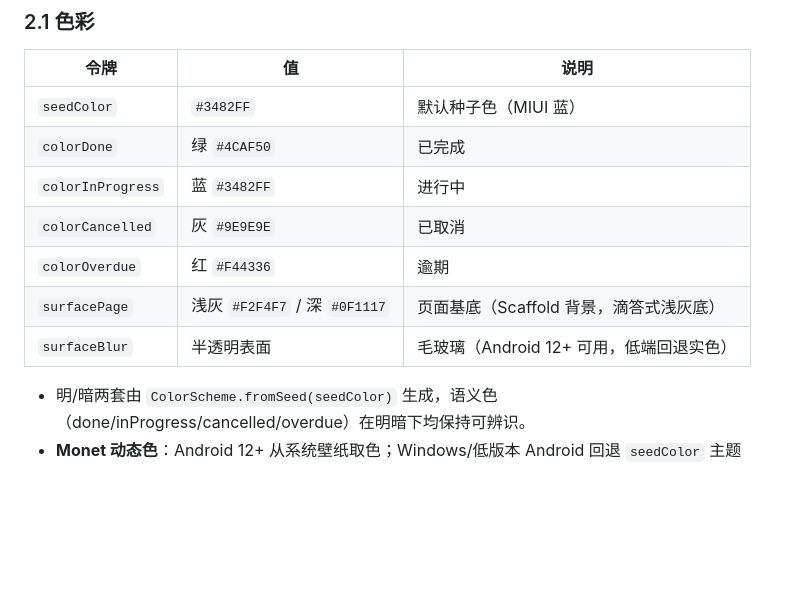
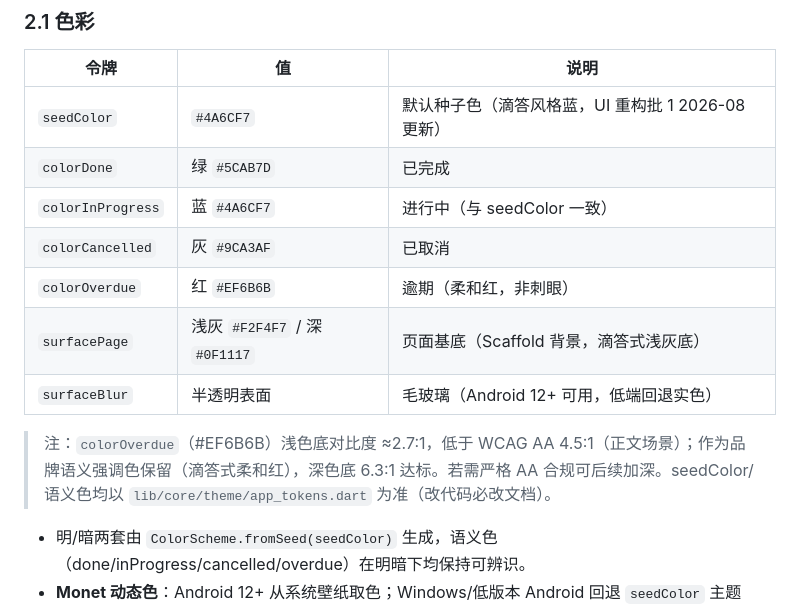
Before and after one commit to roverway/ordo, a Markdown page: docs/50-ui-ux.md, the part around the change. Drawn GitHub-style; blank space fills up the shorter version.

Commit message:
docs: 同步 50-ui-ux §2 语义色至代码实际值（滴答柔和色板，评审决策）
- seedColor #3482FF→#4A6CF7、colorDone/InProgress/Cancelled/Overdue 全部对齐 app_tokens
- 注明 colorOverdue 浅色 2.7:1 低于 WCAG AA 的品牌权衡（深色 6.3:1 达标）
- 2b6d168 UI 重构批 1 改色后文档未同步（改代码必改文档）

```diff
--- a/docs/50-ui-ux.md
+++ b/docs/50-ui-ux.md
@@ -17,13 +17,15 @@
 
 | 令牌 | 值 | 说明 |
 |---|---|---|
-| `seedColor` | `#3482FF` | 默认种子色（MIUI 蓝） |
-| `colorDone` | 绿 `#4CAF50` | 已完成 |
-| `colorInProgress` | 蓝 `#3482FF` | 进行中 |
-| `colorCancelled` | 灰 `#9E9E9E` | 已取消 |
-| `colorOverdue` | 红 `#F44336` | 逾期 |
+| `seedColor` | `#4A6CF7` | 默认种子色（滴答风格蓝，UI 重构批 1 2026-08 更新） |
+| `colorDone` | 绿 `#5CAB7D` | 已完成 |
+| `colorInProgress` | 蓝 `#4A6CF7` | 进行中（与 seedColor 一致） |
+| `colorCancelled` | 灰 `#9CA3AF` | 已取消 |
+| `colorOverdue` | 红 `#EF6B6B` | 逾期（柔和红，非刺眼） |
 | `surfacePage` | 浅灰 `#F2F4F7` / 深 `#0F1117` | 页面基底（Scaffold 背景，滴答式浅灰底） |
 | `surfaceBlur` | 半透明表面 | 毛玻璃（Android 12+ 可用，低端回退实色） |
+
+> 注：`colorOverdue`（#EF6B6B）浅色底对比度 ≈2.7:1，低于 WCAG AA 4.5:1（正文场景）；作为品牌语义强调色保留（滴答式柔和红），深色底 6.3:1 达标。若需严格 AA 合规可后续加深。seedColor/语义色均以 `lib/core/theme/app_tokens.dart` 为准（改代码必改文档）。
 
 - 明/暗两套由 `ColorScheme.fromSeed(seedColor)` 生成，语义色（done/inProgress/cancelled/overdue）在明暗下均保持可辨识。
 - **Monet 动态色**：Android 12+ 从系统壁纸取色；Windows/低版本 Android 回退 `seedColor` 主题（Oracle 评审 H-低）。
```
